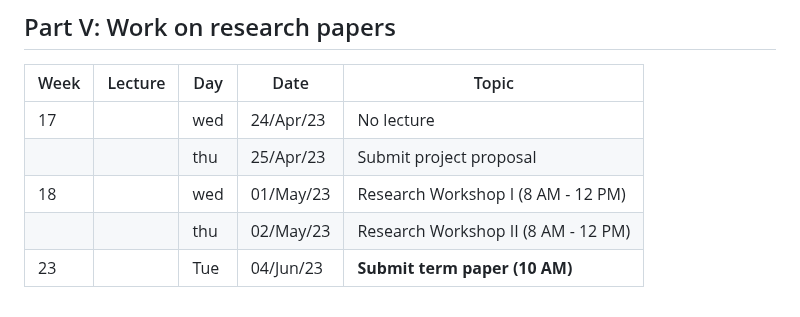
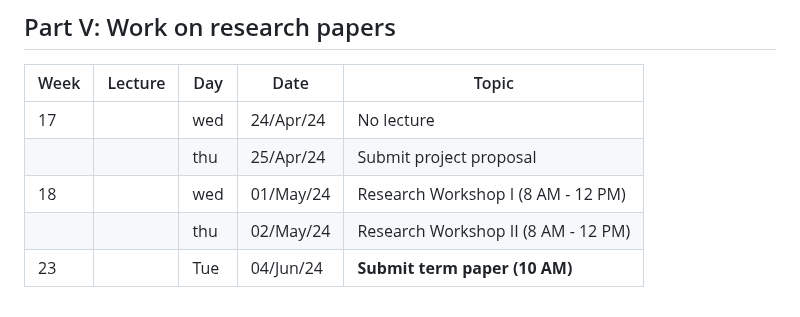
Before and after one commit to bschjerning/dp_ucph, a Markdown page: lecture_plan.md, the part around one of its changes. Rendered like a GitHub page.

```diff
--- a/lecture_plan.md
+++ b/lecture_plan.md
@@ -43,8 +43,8 @@ Tentative lecture plan is presented below.
 ## Part V: Work on research papers
 | Week | Lecture | Day | Date      | Topic |
 |------|---------|-----|-----------|------------------------------------------------------|
-| 17 |  | wed | 24/Apr/23 | No lecture                           |
-|    |  | thu | 25/Apr/23 | Submit project proposal              |
-| 18 |  | wed | 01/May/23 | Research Workshop I (8 AM - 12 PM)   |
-|    |  | thu | 02/May/23 | Research Workshop II (8 AM - 12 PM) |
-| 23 |  | Tue | 04/Jun/23 | **Submit term paper (10 AM)**        |
+| 17 |  | wed | 24/Apr/24 | No lecture                           |
+|    |  | thu | 25/Apr/24 | Submit project proposal              |
+| 18 |  | wed | 01/May/24 | Research Workshop I (8 AM - 12 PM)   |
+|    |  | thu | 02/May/24 | Research Workshop II (8 AM - 12 PM) |
+| 23 |  | Tue | 04/Jun/24 | **Submit term paper (10 AM)**        |
```
Also changed, not shown: other parts of lecture_plan.md (+22 -22 lines).
